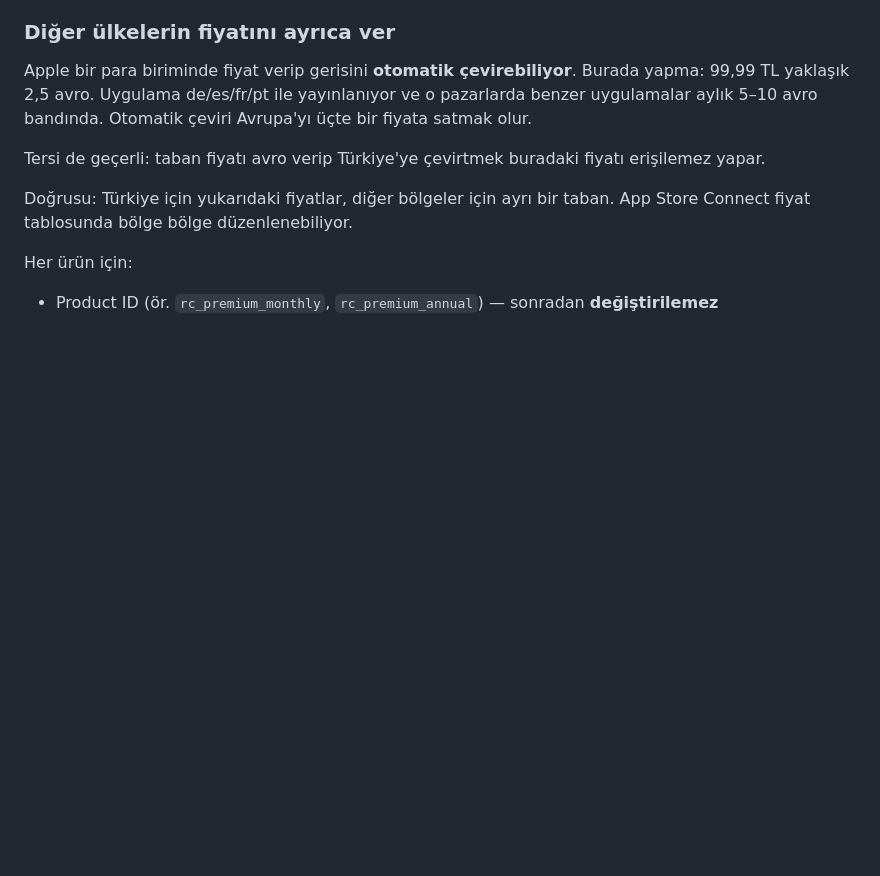
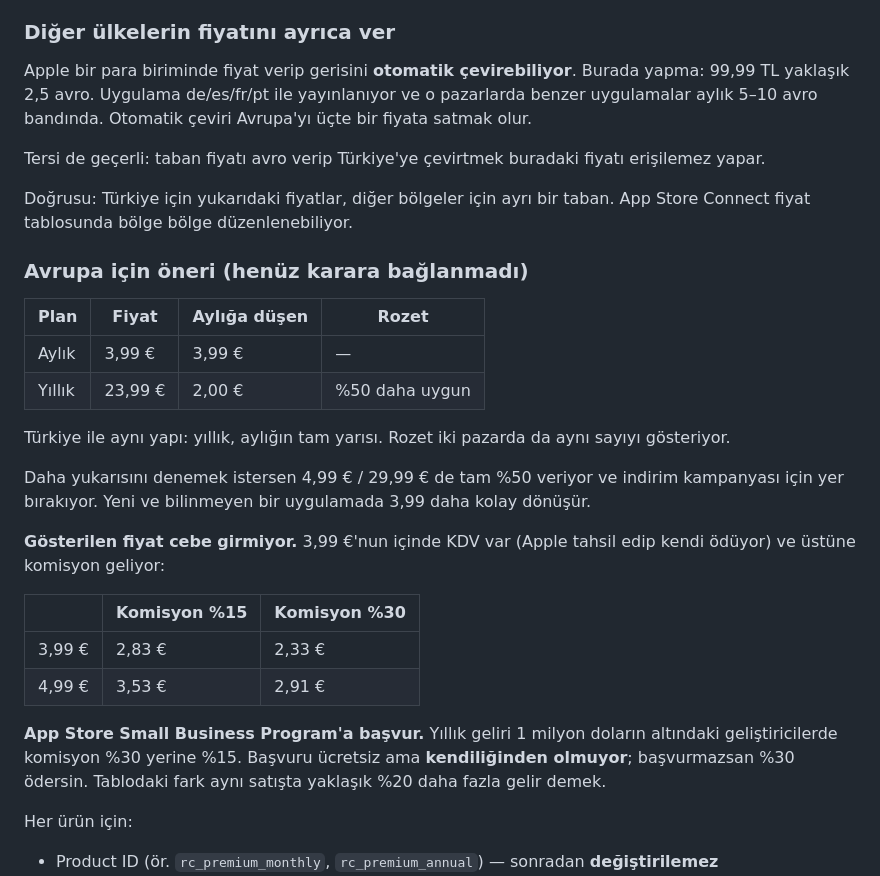
Before and after one commit to frclb/nilu, a Markdown page: SETUP_KEYS.md, the part around the change. GitHub-like rendering; blank space fills up the shorter version.

Commit message:
Avrupa fiyat önerisini ve komisyon notunu ekle
3,99 € / 23,99 € — Türkiye ile aynı yapı, yıllık aylığın tam yarısı,
rozet iki pazarda da %50 gösteriyor.

Gösterilen fiyatın cebe girmediği de yazıldı: KDV içeride, üstüne
komisyon. Ve Small Business Program notu — komisyonu %30'dan %15'e
indiriyor ama başvuru gerekiyor, kendiliğinden olmuyor.

Öneri olarak işaretlendi, karar değil.

Co-Authored-By: Claude Opus 5 <noreply@anthropic.com>

```diff
--- a/SETUP_KEYS.md
+++ b/SETUP_KEYS.md
@@ -208,6 +208,33 @@ fiyatı erişilemez yapar.
 Doğrusu: Türkiye için yukarıdaki fiyatlar, diğer bölgeler için ayrı bir
 taban. App Store Connect fiyat tablosunda bölge bölge düzenlenebiliyor.
 
+### Avrupa için öneri (henüz karara bağlanmadı)
+
+| Plan | Fiyat | Aylığa düşen | Rozet |
+|---|---|---|---|
+| Aylık | 3,99 € | 3,99 € | — |
+| Yıllık | 23,99 € | 2,00 € | %50 daha uygun |
+
+Türkiye ile aynı yapı: yıllık, aylığın tam yarısı. Rozet iki pazarda da
+aynı sayıyı gösteriyor.
+
+Daha yukarısını denemek istersen 4,99 € / 29,99 € de tam %50 veriyor ve
+indirim kampanyası için yer bırakıyor. Yeni ve bilinmeyen bir uygulamada
+3,99 daha kolay dönüşür.
+
+**Gösterilen fiyat cebe girmiyor.** 3,99 €'nun içinde KDV var (Apple
+tahsil edip kendi ödüyor) ve üstüne komisyon geliyor:
+
+| | Komisyon %15 | Komisyon %30 |
+|---|---|---|
+| 3,99 € | 2,83 € | 2,33 € |
+| 4,99 € | 3,53 € | 2,91 € |
+
+**App Store Small Business Program'a başvur.** Yıllık geliri 1 milyon
+doların altındaki geliştiricilerde komisyon %30 yerine %15. Başvuru
+ücretsiz ama **kendiliğinden olmuyor**; başvurmazsan %30 ödersin. Tablodaki
+fark aynı satışta yaklaşık %20 daha fazla gelir demek.
+
 Her ürün için:
 
 - Product ID (ör. `rc_premium_monthly`, `rc_premium_annual`) — sonradan
```
